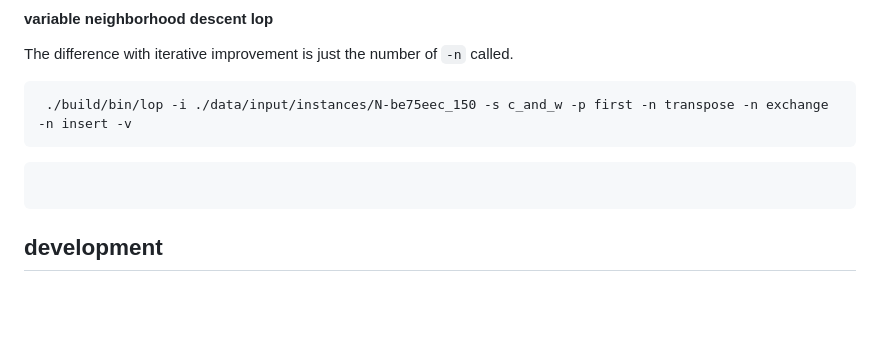
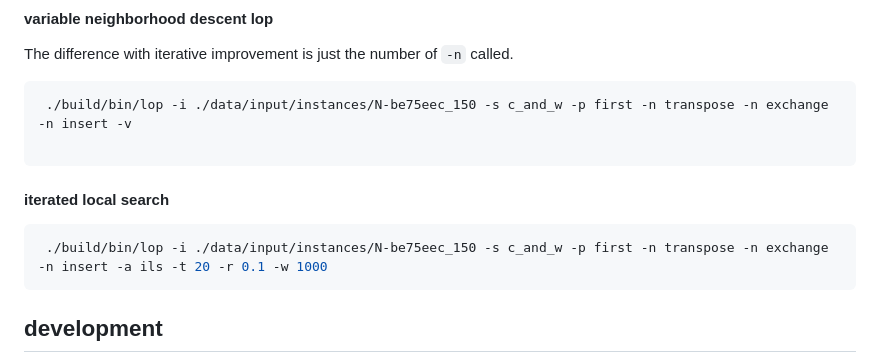
Before and after one commit to mbontrid/heuristic_optimization_lop, a Markdown page: README.md, the part around the change. Rendered like a GitHub page; blank space fills up the shorter version.

Commit message:
readme.md example for ils method

````diff
--- a/README.md
+++ b/README.md
@@ -119,9 +119,13 @@ The difference with iterative improvement is just the number of `-n` called.
 
 ```bash
  ./build/bin/lop -i ./data/input/instances/N-be75eec_150 -s c_and_w -p first -n transpose -n exchange -n insert -v
+
 ```
 
-```
+#### iterated local search
+
+```bash
+ ./build/bin/lop -i ./data/input/instances/N-be75eec_150 -s c_and_w -p first -n transpose -n exchange -n insert -a ils -t 20 -r 0.1 -w 1000
 ```
 
 ## development
````
